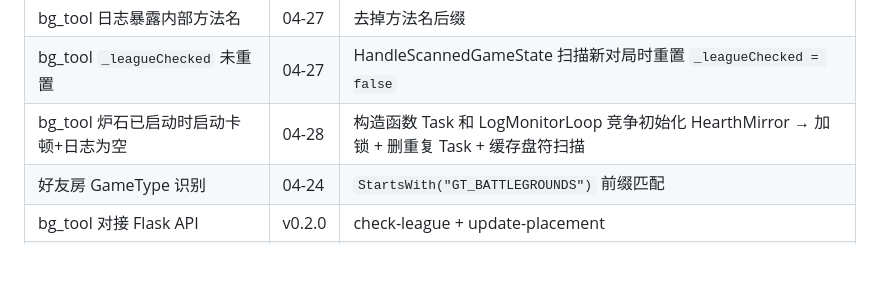
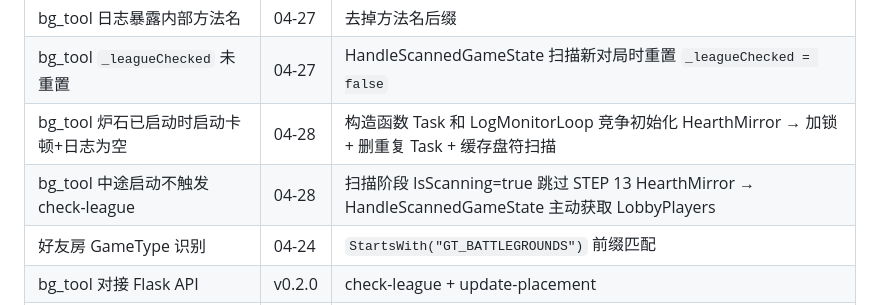
Before and after one commit to iceshoesss/HDT_BGTracker, a Markdown page: DEV_NOTES.md, the part around the change. GitHub-like rendering; blank space fills up the shorter version.

Commit message:
docs: DEV_NOTES 记录中途启动 check-league 修复

```diff
--- a/DEV_NOTES.md
+++ b/DEV_NOTES.md
@@ -572,6 +572,7 @@ python bg_parser/bg_parser.py
 | bg_tool 日志暴露内部方法名 | 04-27 | 去掉方法名后缀 |
 | bg_tool `_leagueChecked` 未重置 | 04-27 | HandleScannedGameState 扫描新对局时重置 `_leagueChecked = false` |
 | bg_tool 炉石已启动时启动卡顿+日志为空 | 04-28 | 构造函数 Task 和 LogMonitorLoop 竞争初始化 HearthMirror → 加锁 + 删重复 Task + 缓存盘符扫描 |
+| bg_tool 中途启动不触发 check-league | 04-28 | 扫描阶段 IsScanning=true 跳过 STEP 13 HearthMirror → HandleScannedGameState 主动获取 LobbyPlayers |
 | 好友房 GameType 识别 | 04-24 | `StartsWith("GT_BATTLEGROUNDS")` 前缀匹配 |
 | bg_tool 对接 Flask API | v0.2.0 | check-league + update-placement |
 | UUID 问题 | v0.4.0 | gameUuid 改为服务端生成 |
```
